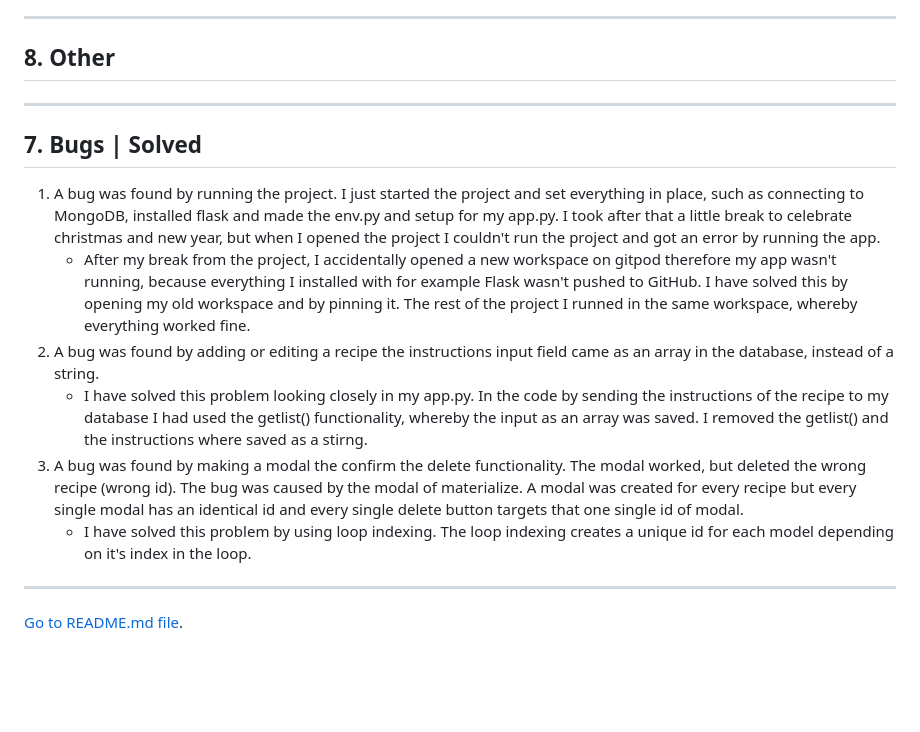
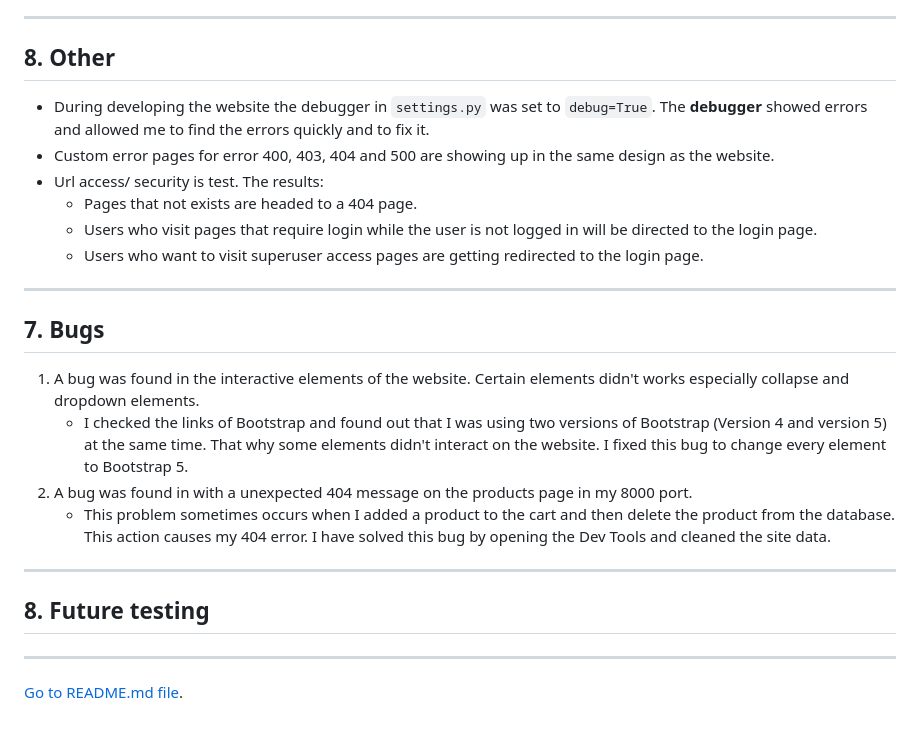
Before and after one commit to juanstelling/MS4-prints, a Markdown page: TESTING.md, the part around the change printed below. Drawn GitHub-style; blank space fills up the shorter version.

```diff
--- a/TESTING.md
+++ b/TESTING.md
@@ -286,17 +299,31 @@ The unit tests can be found in the apps in the `test_models.py`, `test_views.py`
 
 ## 8. Other
 
+- During developing the website the debugger in `settings.py` was set to `debug=True`. The **debugger** showed errors and allowed me to find the errors quickly and to fix it.
+- Custom error pages for error 400, 403, 404 and 500 are showing up in the same design as the website.
+- Url access/ security is test. The results:
+    - Pages that not exists are headed to a 404 page.
+    - Users who visit pages that require login while the user is not logged in will be directed to the login page.
+    - Users who want to visit superuser access pages are getting redirected to the login page.
+
 ---
 
 <span id="bugs"></span>
 
-## 7. Bugs | Solved
-1. A bug was found by running the project. I just started the project and set everything in place, such as connecting to MongoDB, installed flask and made the env.py and setup for my app.py. I took after that a little break to celebrate christmas and new year, but when I opened the project I couldn't run the project and got an error by running the app.
-    - After my break from the project, I accidentally opened a new workspace on gitpod therefore my app wasn't running, because everything I installed with for example Flask wasn't pushed to GitHub. I have solved this by opening my old workspace and by pinning it. The rest of the project I runned in the same workspace, whereby everything worked fine.
-2. A bug was found by adding or editing a recipe the instructions input field came as an array in the database, instead of a string.
-    - I have solved this problem looking closely in my app.py. In the code by sending the instructions of the recipe to my database I had used the getlist() functionality, whereby the input as an array was saved. I removed the getlist() and the instructions where saved as a stirng.
-3. A bug was found by making a modal the confirm the delete functionality. The modal worked, but deleted the wrong recipe (wrong id). The bug was caused by the modal of materialize. A modal was created for every recipe but every single modal has an identical id and every single delete button targets that one single id of modal.
-    - I have solved this problem by using loop indexing. The loop indexing creates a unique id for each model depending on it's index in the loop.
+## 7. Bugs
+
+1. A bug was found in the interactive elements of the website. Certain elements didn't works especially collapse and dropdown elements.
+    - I checked the links of Bootstrap and found out that I was using two versions of Bootstrap (Version 4 and version 5) at the same time. That why some elements didn't interact on the website. I fixed this bug to change every element to Bootstrap 5.
+2. A bug was found in with a unexpected 404 message on the products page in my 8000 port.
+    - This problem sometimes occurs when I added a product to the cart and then delete the product from the database. This action causes my 404 error. I have solved this bug by opening the Dev Tools and cleaned the site data.
+
+---
+
+<span id="future-testing"></span>
+
+## 8. Future testing
+
+
 
 ---
 
```
Also changed, not shown: other parts of TESTING.md (+13 -0 lines), readme_img/lighthouse.png (added), 1 other file.
